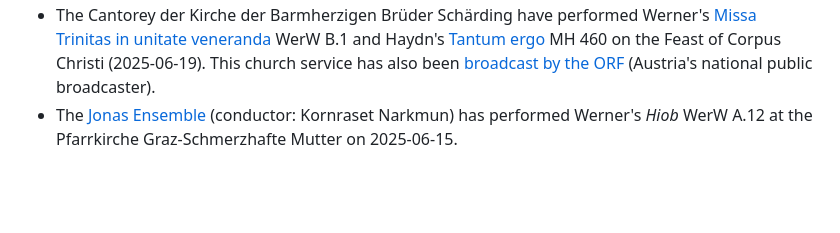
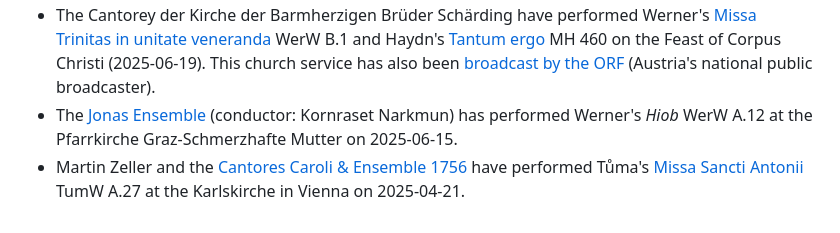
Before and after one commit to edition-esser-skala/website, a Markdown page: news/2025-06-30-quarterly-update.md, the part around the change. GitHub-like rendering; blank space fills up the shorter version.

```diff
--- a/news/2025-06-30-quarterly-update.md
+++ b/news/2025-06-30-quarterly-update.md
@@ -105,3 +105,4 @@ description: Eybler · Haydn M · Tůma · Werner · Performances
 - The Coro dos Amigos do Conservatório Nacional (conductor: Luís Lopes Cardoso) have performed Michael Haydn's [Responsoria in Coena Domini](/scores/haydn.qmd#work-mh-276) MH 276 as well as the [Introitus, Graduale, Offertorium et Communio ad Missam in Cœna Domini](/scores/haydn.qmd#work-mh-628) MH 628 in Lisboa (2025-04-11, 12, and 13).
 - The Cantorey der Kirche der Barmherzigen Brüder Schärding have performed Werner's [Missa Trinitas in unitate veneranda](/scores/werner.qmd#work-werw-b-1) WerW B.1 and Haydn's [Tantum ergo](/scores/haydn.qmd#work-mh-460) MH 460 on the Feast of Corpus Christi (2025-06-19). This church service has also been [broadcast by the ORF](https://on.orf.at/video/14280518/katholischer-gottesdienst-zu-fronleichman-aus-dem-kurhaus-schaerding) (Austria's national public broadcaster).
 - The [Jonas Ensemble](https://jonasensemble.com/) (conductor: Kornraset Narkmun) has performed Werner's *Hiob* WerW A.12 at the Pfarrkirche Graz-Schmerzhafte Mutter on 2025-06-15.
+- Martin Zeller and the [Cantores Caroli & Ensemble 1756](https://www.karlskirche.at/kirchenmusik/) have performed Tůma's [Missa Sancti Antonii](/scores/tuma.html#work-tumw-a-27) TumW A.27 at the Karlskirche in Vienna on 2025-04-21.
```
Also changed, not shown: news/2024-06-30-quarterly-update.md (+8 -2 lines).
